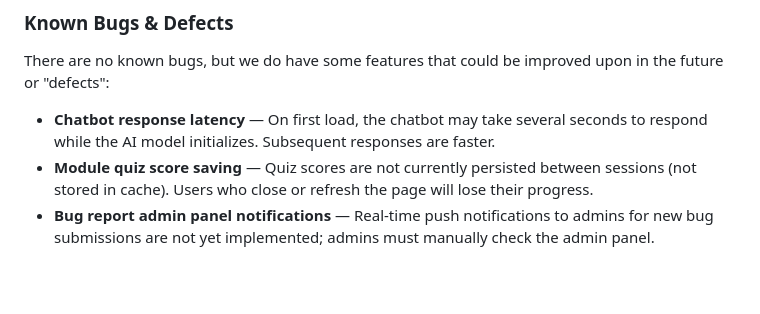
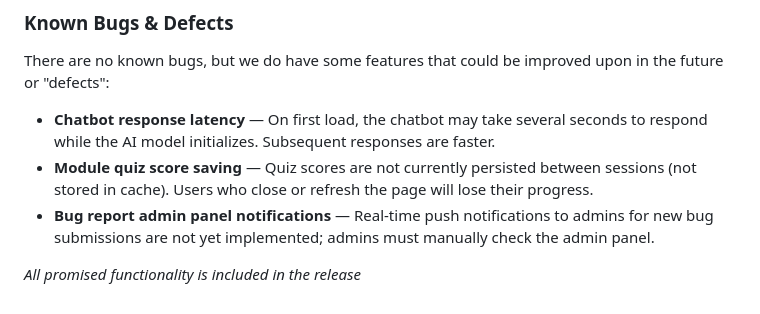
Before and after one commit to lunanith/MetroAtlantaPollutionWebsite-DCC6123, a Markdown page: README.md, the part around one of its changes. GitHub-like rendering; blank space fills up the shorter version.

```diff
--- a/README.md
+++ b/README.md
@@ -61,3 +62,5 @@ There are no known bugs, but we do have some features that could be improved upo
 - **Chatbot response latency** — On first load, the chatbot may take several seconds to respond while the AI model initializes. Subsequent responses are faster.
 - **Module quiz score saving** — Quiz scores are not currently persisted between sessions (not stored in cache). Users who close or refresh the page will lose their progress.
 - **Bug report admin panel notifications** — Real-time push notifications to admins for new bug submissions are not yet implemented; admins must manually check the admin panel.
+
+*All promised functionality is included in the release*
```
Also changed, not shown: other parts of README.md (+1 -0 lines).
